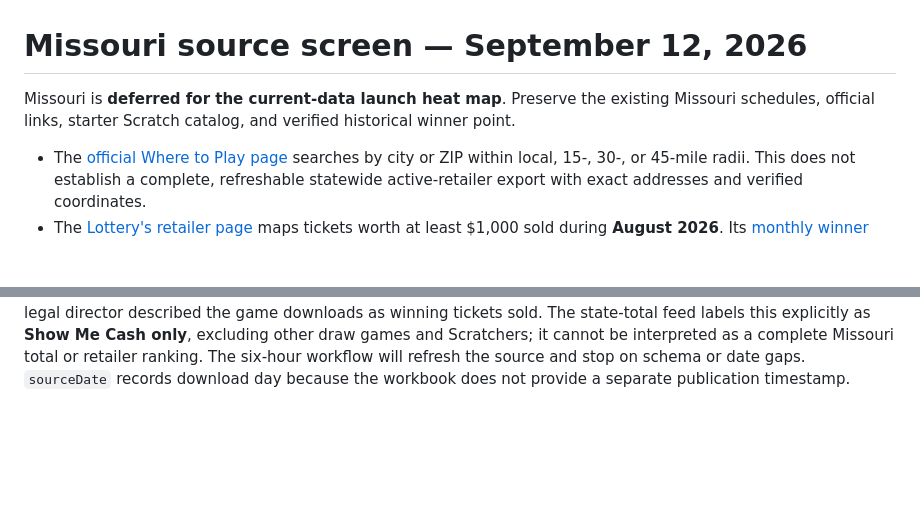
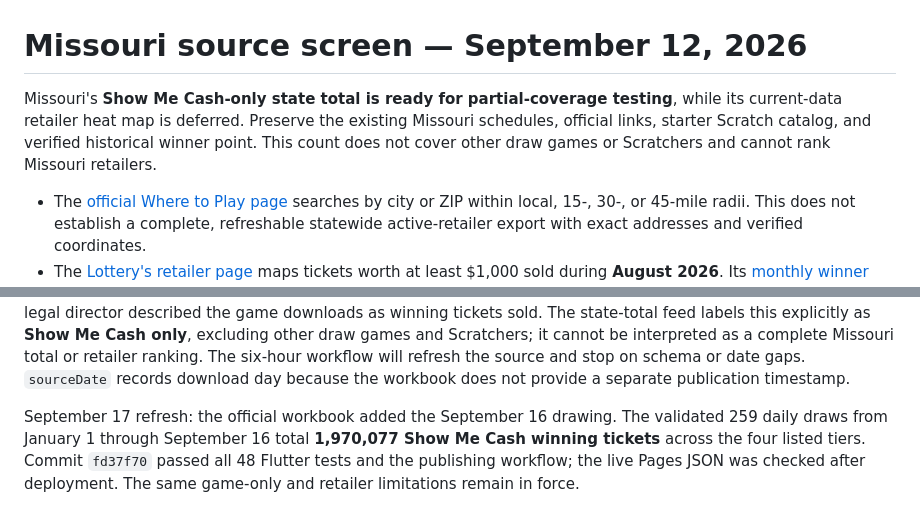
Before and after one commit to apollohouser-cpu/lottery_atlas, a Markdown page: docs/MISSOURI_SOURCE_SCREEN.md, 2 parts joined by grey strips. Drawn GitHub-style; blank space fills up the shorter version.

Commit message:
Document live Missouri partial coverage and refresh

```diff
--- a/docs/MISSOURI_SOURCE_SCREEN.md
+++ b/docs/MISSOURI_SOURCE_SCREEN.md
@@ -1,8 +1,10 @@
 # Missouri source screen — September 12, 2026
 
-Missouri is **deferred for the current-data launch heat map**. Preserve the
+Missouri's **Show Me Cash-only state total is ready for partial-coverage
+testing**, while its current-data retailer heat map is deferred. Preserve the
 existing Missouri schedules, official links, starter Scratch catalog, and
-verified historical winner point.
+verified historical winner point. This count does not cover other draw games
+or Scratchers and cannot rank Missouri retailers.
 
 - The [official Where to Play page](https://www.molottery.com/where-to-play/where-to-play.do)
   searches by city or ZIP within local, 15-, 30-, or 45-mile radii. This does
@@ -93,3 +95,10 @@ other draw games and Scratchers; it cannot be interpreted as a complete
 Missouri total or retailer ranking. The six-hour workflow will refresh the
 source and stop on schema or date gaps. `sourceDate` records download day
 because the workbook does not provide a separate publication timestamp.
+
+September 17 refresh: the official workbook added the September 16 drawing.
+The validated 259 daily draws from January 1 through September 16 total
+**1,970,077 Show Me Cash winning tickets** across the four listed tiers. Commit
+`fd37f70` passed all 48 Flutter tests and the publishing workflow; the live
+Pages JSON was checked after deployment. The same game-only and retailer
+limitations remain in force.
```
Also changed, not shown: docs/LOTTERY_SOURCE_ROLLOUT.md (+3 -1 lines).
